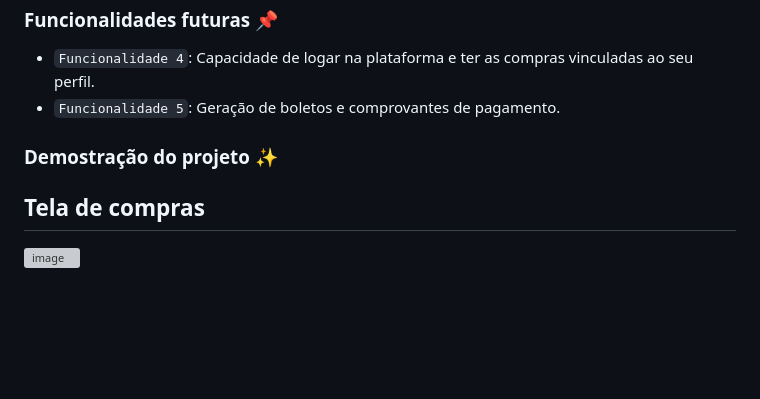
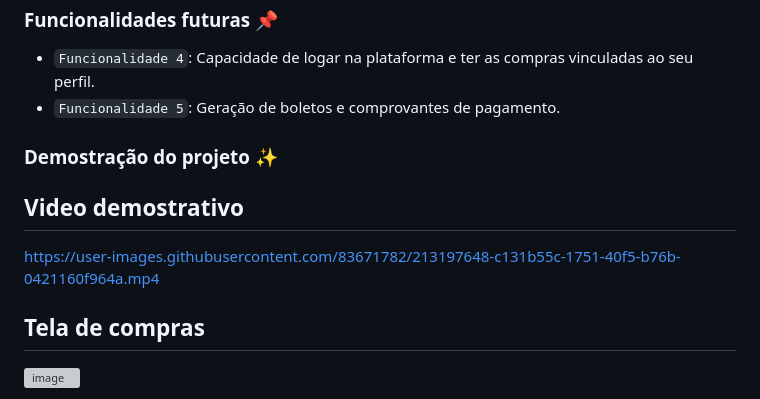
Before and after one commit to 0XxMxX0/techstore---marketplace, a Markdown page: README.md, the part around the change. Rendered like a GitHub page; blank space fills up the shorter version; grey boxes are pictures that could not be loaded.

```diff
--- a/README.md
+++ b/README.md
@@ -42,6 +42,10 @@
 
 ### Demostração do projeto ✨
 
+## Video demostrativo
+https://user-images.githubusercontent.com/83671782/213197648-c131b55c-1751-40f5-b76b-0421160f964a.mp4
+
+
 ## Tela de compras
 ![image](https://user-images.githubusercontent.com/83671782/213194963-c4e214c3-1feb-4349-8042-7c592d86e4eb.png)
 
```
